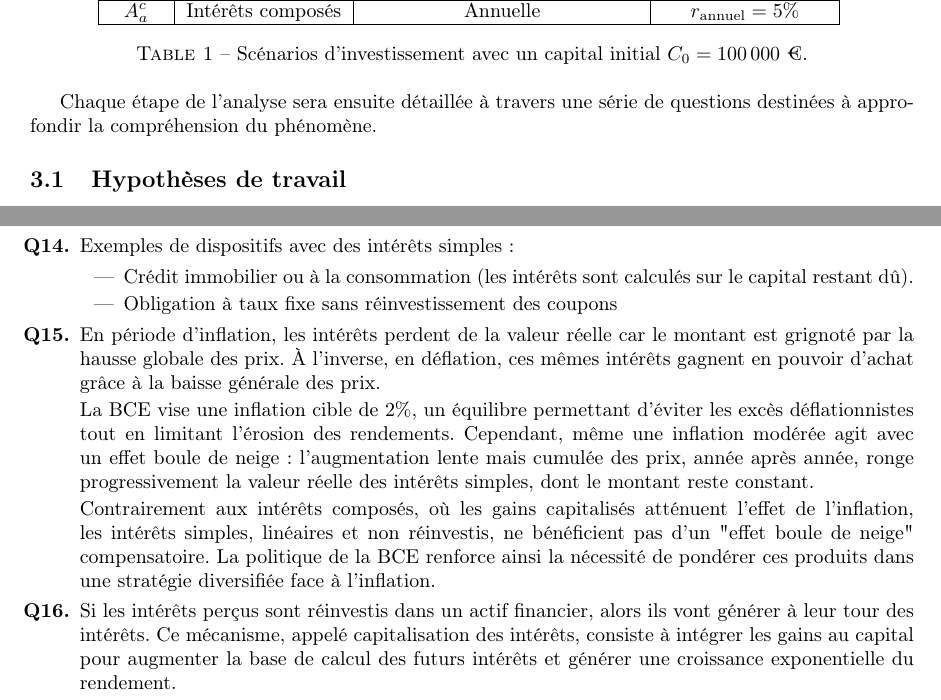
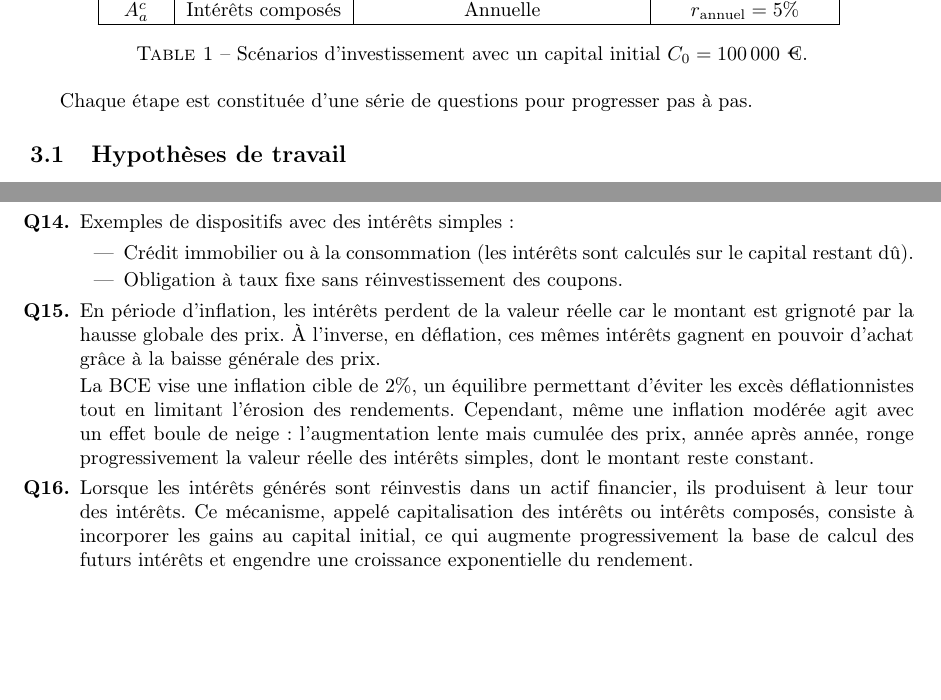
Before and after one commit to gbouget/annual_equivalent_rate, a LaTeX document (main.tex): two parts of pages 1 and 11 of 11, joined at a grey line, cut so that both start at the same text, the shorter picture padded with empty space. Compiled offline with pdfLaTeX.

Commit message:
Update main.tex

```diff
--- a/main.tex
+++ b/main.tex
@@ -71,7 +71,7 @@ Afin de faciliter les applications numériques avant de généraliser, l'analyse
 \label{tab:scenarios}
 \end{table}
 
-Chaque étape de l'analyse sera ensuite détaillée à travers une série de questions destinées à approfondir la compréhension du phénomène.
+Chaque étape est constituée d'une série de questions pour progresser pas à pas.
 
 \subsection{Hypothèses de travail}
 Les conditions suivantes sont posées :
@@ -557,16 +557,14 @@ où $r_a = 5\% = 0,05$ et \( r_q = \frac{5}{365}\% = \frac{0,05}{365} \), et \(
     \item Exemples de dispositifs avec des intérêts simples :
     \begin{itemize}
         \item Crédit immobilier ou à la consommation (les intérêts  sont calculés sur le capital restant dû).
-        \item Obligation à taux fixe sans réinvestissement des coupons
+        \item Obligation à taux fixe sans réinvestissement des coupons.
     \end{itemize}
 
     \item En période d'inflation, les intérêts perdent de la valeur réelle car le montant est grignoté par la hausse globale des prix. À l’inverse, en déflation, ces mêmes intérêts gagnent en pouvoir d’achat grâce à la baisse générale des prix.
 
     La BCE vise une inflation cible de \( 2\% \), un équilibre permettant d’éviter les excès déflationnistes tout en limitant l’érosion des rendements. Cependant, même une inflation modérée agit avec un effet boule de neige : l’augmentation lente mais cumulée des prix, année après année, ronge progressivement la valeur réelle des intérêts simples, dont le montant reste constant.
 
-    Contrairement aux intérêts composés, où les gains capitalisés atténuent l’effet de l’inflation, les intérêts simples, linéaires et non réinvestis, ne bénéficient pas d’un "effet boule de neige" compensatoire. La politique de la BCE renforce ainsi la nécessité de pondérer ces produits dans une stratégie diversifiée face à l’inflation.
-
-    \item Si les intérêts perçus sont réinvestis dans un actif financier, alors ils vont générer à leur tour des intérêts. Ce mécanisme, appelé capitalisation des intérêts, consiste à intégrer les gains au capital pour augmenter la base de calcul des futurs intérêts et générer une croissance exponentielle du rendement.
+    \item Lorsque les intérêts générés sont réinvestis dans un actif financier, ils produisent à leur tour des intérêts. Ce mécanisme, appelé capitalisation des intérêts ou intérêts composés, consiste à incorporer les gains au capital initial, ce qui augmente progressivement la base de calcul des futurs intérêts et engendre une croissance exponentielle du rendement.
 
 \end{enumerate}
 
```
Also changed, not shown: main.tex (6 more changed lines).
